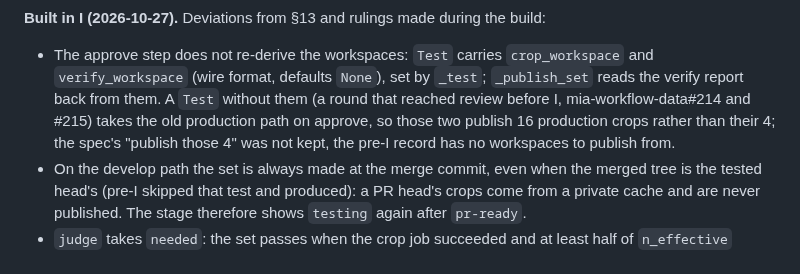
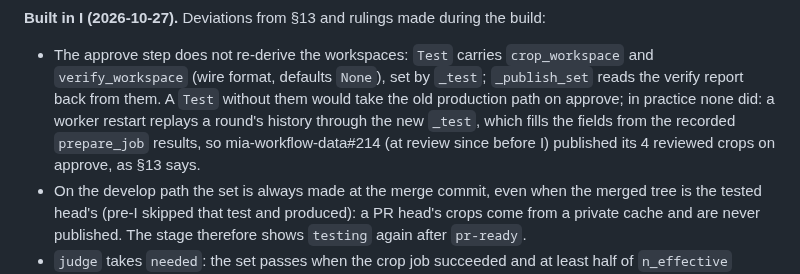
Before and after one commit to JaneliaSciComp/mia-workflow-prototype, a Markdown page: notes/specs/2026-10-25-prep-and-buffering.md, the part around the change. Rendered like a GitHub page.

Commit message:
spec: the I build note on pre-I rounds at review was wrong; a replay fills the workspaces
Co-Authored-By: Claude Fable 5.1 <noreply@anthropic.com>
Claude-Session: https://claude.ai/code/session_01MtRZKQzAoqWfTv3k7ja6Ex

```diff
--- a/notes/specs/2026-10-25-prep-and-buffering.md
+++ b/notes/specs/2026-10-25-prep-and-buffering.md
@@ -831,9 +831,9 @@ Milestones A, B and C are independent of each other; D needs B and C; E needs B;
 
 - The approve step does not re-derive the workspaces: `Test` carries `crop_workspace` and `verify_workspace`
   (wire format, defaults `None`), set by `_test`; `_publish_set` reads the verify report back from them. A `Test`
-  without them (a round that reached review before I, mia-workflow-data#214 and #215) takes the old production
-  path on approve, so those two publish 16 production crops rather than their 4; the spec's "publish those 4" was
-  not kept, the pre-I record has no workspaces to publish from.
+  without them would take the old production path on approve; in practice none did: a worker restart replays a
+  round's history through the new `_test`, which fills the fields from the recorded `prepare_job` results, so
+  mia-workflow-data#214 (at review since before I) published its 4 reviewed crops on approve, as §13 says.
 - On the develop path the set is always made at the merge commit, even when the merged tree is the tested head's
   (pre-I skipped that test and produced): a PR head's crops come from a private cache and are never published.
   The stage therefore shows `testing` again after `pr-ready`.
```
